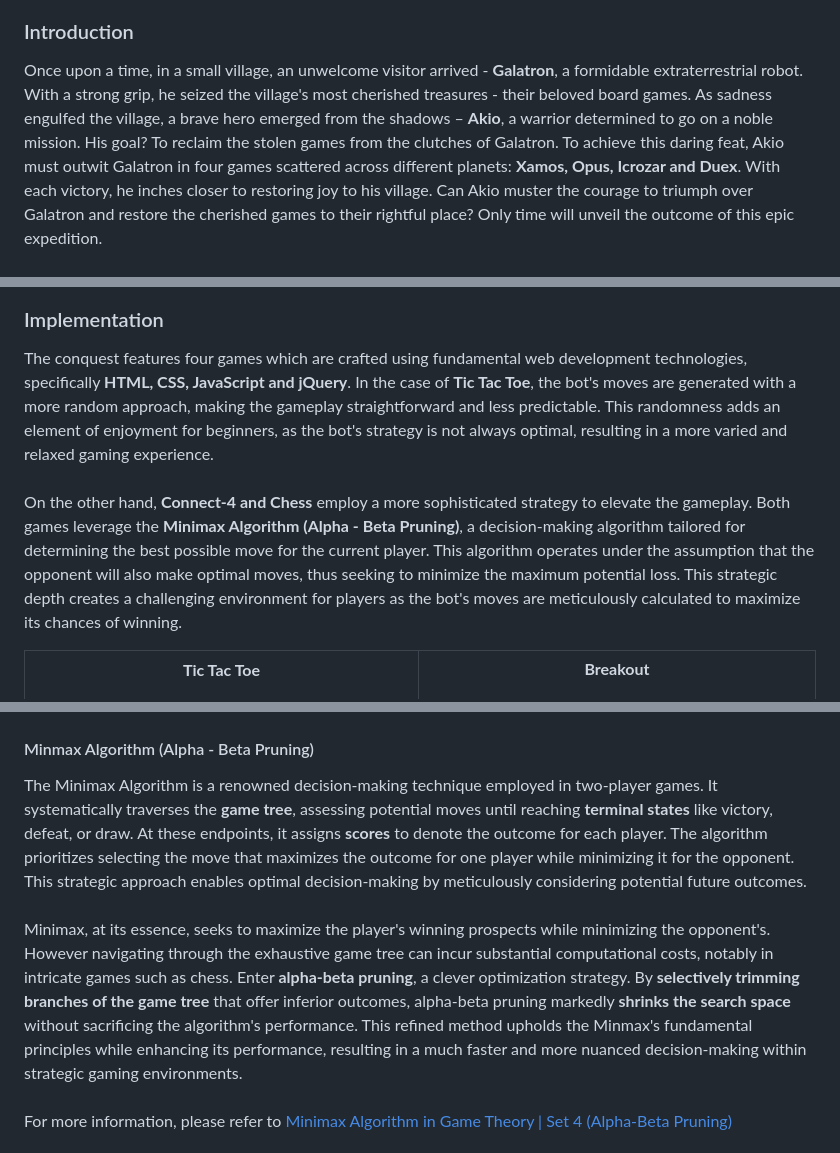
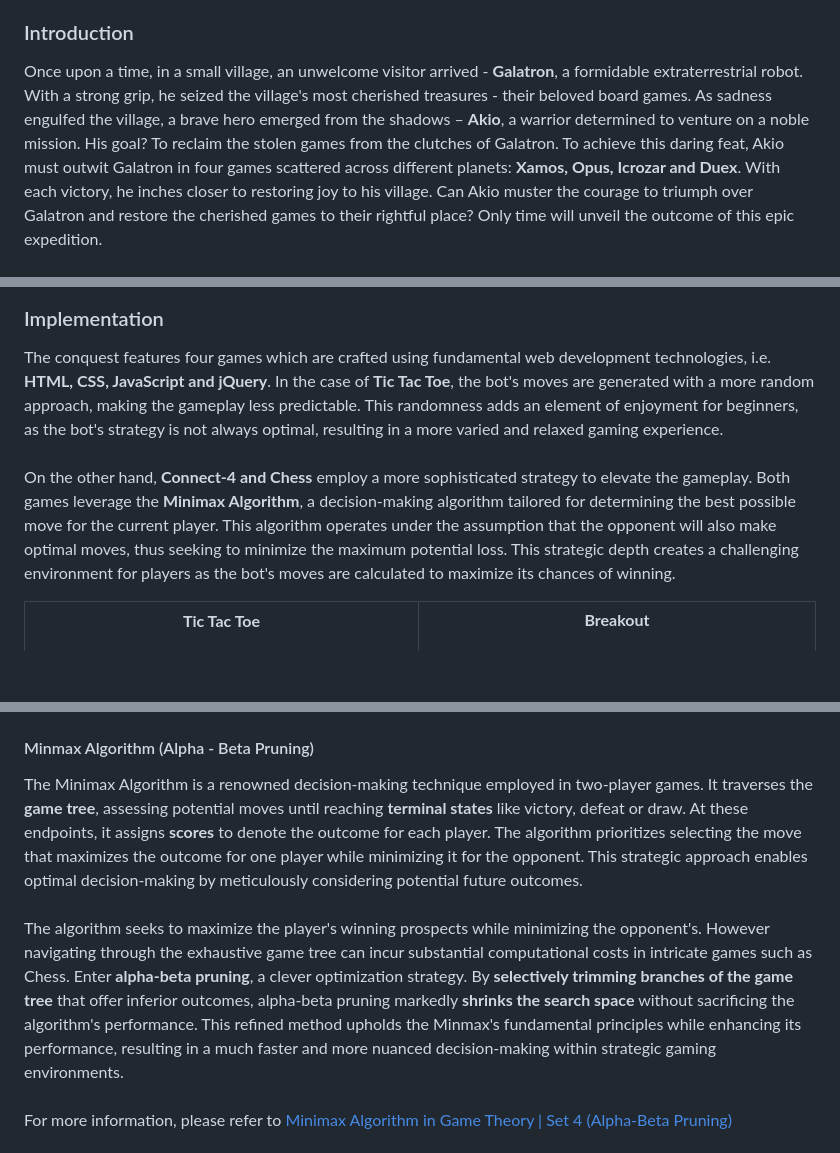
Before and after one commit to asood-life/akios-conquest, a Markdown page: README.md, 3 parts joined by grey strips. Drawn GitHub-style; blank space fills up the shorter version.

```diff
--- a/README.md
+++ b/README.md
@@ -11,7 +11,7 @@
 
 <h3 id="introduction">Introduction</h3>
 <div>
-   Once upon a time, in a small village, an unwelcome visitor arrived - <b>Galatron</b>, a formidable extraterrestrial robot. With a strong grip, he seized the village's most cherished treasures - their beloved board games. As sadness engulfed the village, a brave hero emerged from the shadows – <b>Akio</b>, a warrior determined to go on a noble mission. His goal? To reclaim the stolen games from the clutches of Galatron. To achieve this daring feat, Akio must outwit Galatron in four games scattered across different planets: <b>Xamos, Opus, Icrozar and Duex</b>. With each victory, he inches closer to restoring joy to his village. Can Akio muster the courage to triumph over Galatron and restore the cherished games to their rightful place? Only time will unveil the outcome of this epic expedition.
+   Once upon a time, in a small village, an unwelcome visitor arrived - <b>Galatron</b>, a formidable extraterrestrial robot. With a strong grip, he seized the village's most cherished treasures - their beloved board games. As sadness engulfed the village, a brave hero emerged from the shadows – <b>Akio</b>, a warrior determined to venture on a noble mission. His goal? To reclaim the stolen games from the clutches of Galatron. To achieve this daring feat, Akio must outwit Galatron in four games scattered across different planets: <b>Xamos, Opus, Icrozar and Duex</b>. With each victory, he inches closer to restoring joy to his village. Can Akio muster the courage to triumph over Galatron and restore the cherished games to their rightful place? Only time will unveil the outcome of this epic expedition.
 </div><br>
 
 <table>
@@ -31,9 +31,9 @@
 
 <h3 id="implementation">Implementation</h3>
 <div>
-   The conquest features four games which are crafted using fundamental web development technologies, specifically <b>HTML, CSS, JavaScript and jQuery</b>. In the case of <b>Tic Tac Toe</b>, the bot's moves are generated with a more random approach, making the gameplay straightforward and less predictable. This randomness adds an element of enjoyment for beginners, as the bot's strategy is not always optimal, resulting in a more varied and relaxed gaming experience.<br><br>
+   The conquest features four games which are crafted using fundamental web development technologies, i.e. <b>HTML, CSS, JavaScript and jQuery</b>. In the case of <b>Tic Tac Toe</b>, the bot's moves are generated with a more random approach, making the gameplay less predictable. This randomness adds an element of enjoyment for beginners, as the bot's strategy is not always optimal, resulting in a more varied and relaxed gaming experience.<br><br>
 
-   On the other hand, <b>Connect-4 and Chess</b> employ a more sophisticated strategy to elevate the gameplay. Both games leverage the <b>Minimax Algorithm (Alpha - Beta Pruning)</b>, a decision-making algorithm tailored for determining the best possible move for the current player. This algorithm operates under the assumption that the opponent will also make optimal moves, thus seeking to minimize the maximum potential loss. This strategic depth creates a challenging environment for players as the bot's moves are meticulously calculated to maximize its chances of winning.
+   On the other hand, <b>Connect-4 and Chess</b> employ a more sophisticated strategy to elevate the gameplay. Both games leverage the <b>Minimax Algorithm</b>, a decision-making algorithm tailored for determining the best possible move for the current player. This algorithm operates under the assumption that the opponent will also make optimal moves, thus seeking to minimize the maximum potential loss. This strategic depth creates a challenging environment for players as the bot's moves are calculated to maximize its chances of winning.
 </div>
 
 <table>
@@ -66,11 +66,11 @@
 <div>
    <h4>Minmax Algorithm (Alpha - Beta Pruning)</h4>
    <div>
-      The Minimax Algorithm is a renowned decision-making technique employed in two-player games. It systematically traverses the <b>game tree</b>, assessing potential moves until reaching <b>terminal states</b> like victory, defeat, or draw. At these endpoints, it assigns <b>scores</b> to denote the outcome for each player. The algorithm prioritizes selecting the move that maximizes the outcome for one player while minimizing it for the opponent. This strategic approach enables optimal decision-making by meticulously considering potential future outcomes.
+      The Minimax Algorithm is a renowned decision-making technique employed in two-player games. It traverses the <b>game tree</b>, assessing potential moves until reaching <b>terminal states</b> like victory, defeat or draw. At these endpoints, it assigns <b>scores</b> to denote the outcome for each player. The algorithm prioritizes selecting the move that maximizes the outcome for one player while minimizing it for the opponent. This strategic approach enables optimal decision-making by meticulously considering potential future outcomes.
    </div>
    <br>
    <div>
-      Minimax, at its essence, seeks to maximize the player's winning prospects while minimizing the opponent's. However navigating through the exhaustive game tree can incur substantial computational costs, notably in intricate games such as chess. Enter <b>alpha-beta pruning</b>, a clever optimization strategy. By <b>selectively trimming branches of the game tree</b> that offer inferior outcomes, alpha-beta pruning markedly <b>shrinks the search space</b> without sacrificing the algorithm's performance. This refined method upholds the Minmax's fundamental principles while enhancing its performance, resulting in a much faster and more nuanced decision-making within strategic gaming environments.
+      The algorithm seeks to maximize the player's winning prospects while minimizing the opponent's. However navigating through the exhaustive game tree can incur substantial computational costs in intricate games such as Chess. Enter <b>alpha-beta pruning</b>, a clever optimization strategy. By <b>selectively trimming branches of the game tree</b> that offer inferior outcomes, alpha-beta pruning markedly <b>shrinks the search space</b> without sacrificing the algorithm's performance. This refined method upholds the Minmax's fundamental principles while enhancing its performance, resulting in a much faster and more nuanced decision-making within strategic gaming environments.
    </div>
    <br>
    <div>
```
Also changed, not shown: other parts of README.md (+2 -2 lines).
